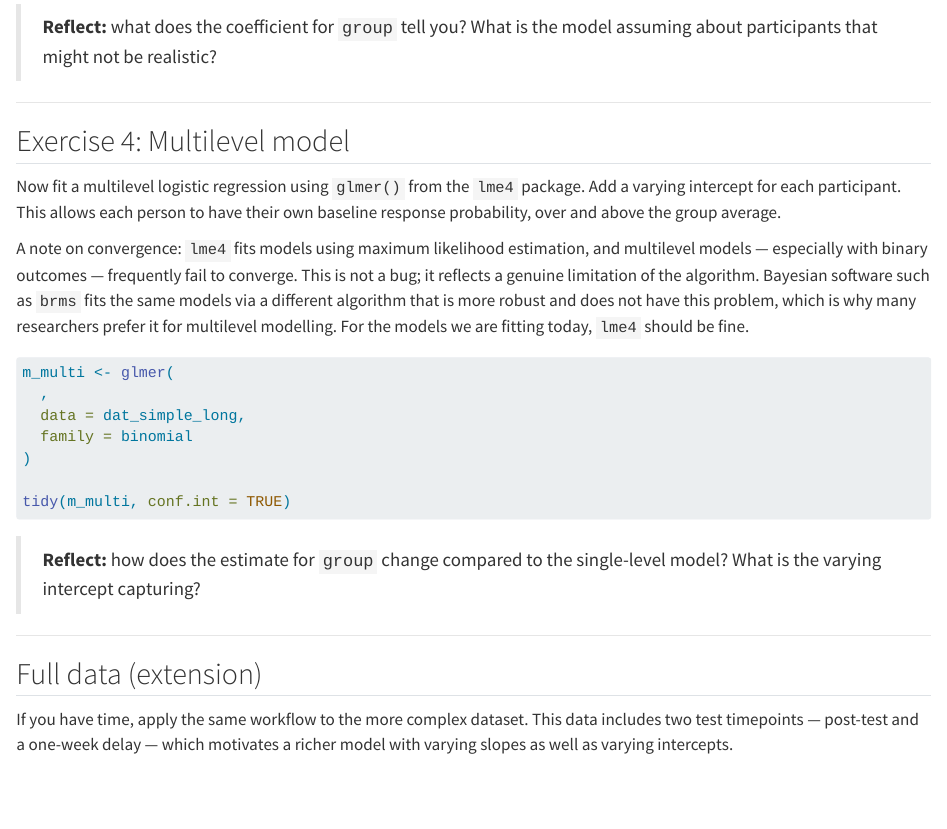
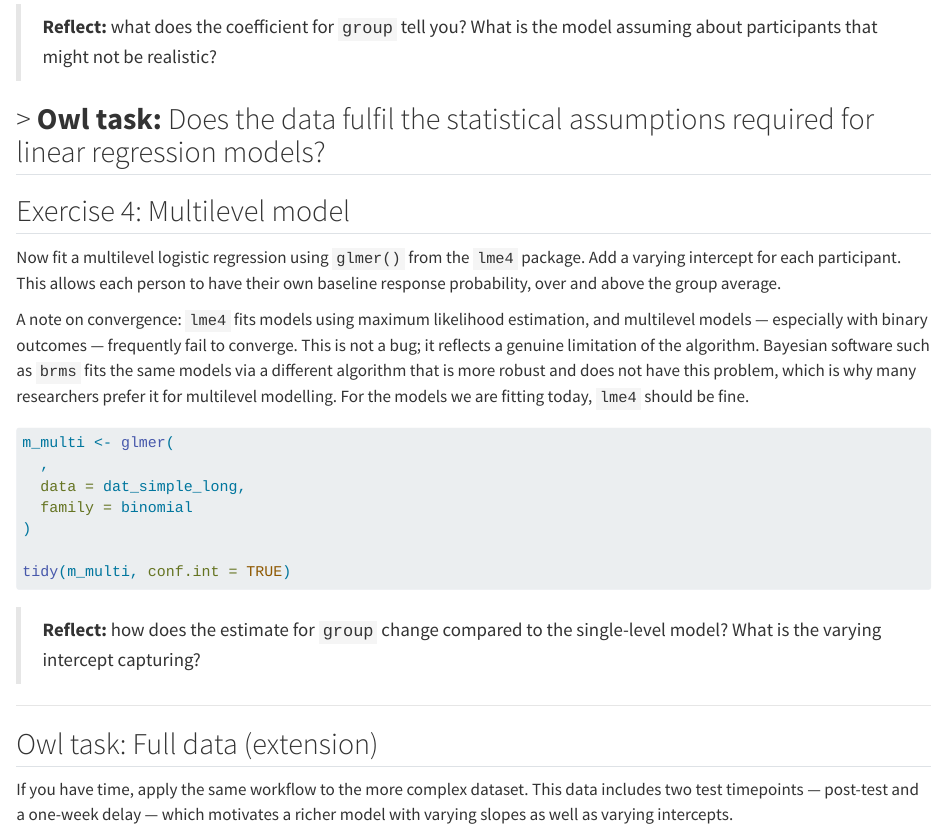
Before and after one commit to rich-ramsey/li-lab-retreat, a Quarto document (exercises.qmd): the page in a window 1100 px wide, from 3340 px down. Rendered offline with R 4.5, knitr and Pandoc in place of Quarto, with nearby package versions; the code chunks are not run, so their results and figures are left out.

Commit message:
more owl tasks

```diff
--- a/exercises.qmd
+++ b/exercises.qmd
@@ -190,6 +190,7 @@ tidy(m_single, conf.int = TRUE)
 > **Reflect:** what does the coefficient for `group` tell you?
 > What is the model assuming about participants that might not be realistic?
 
+> **Owl task:** Does the data fulfil the statistical assumptions required for linear regression models?
 ---
 
 ## Exercise 4: Multilevel model
@@ -220,7 +221,7 @@ tidy(m_multi, conf.int = TRUE)
 
 ---
 
-## Full data (extension)
+## Owl task: Full data (extension)
 
 If you have time, apply the same workflow to the more complex dataset.
 This data includes two test timepoints — post-test and a one-week delay — which motivates a richer model with varying slopes as well as varying intercepts.
```
